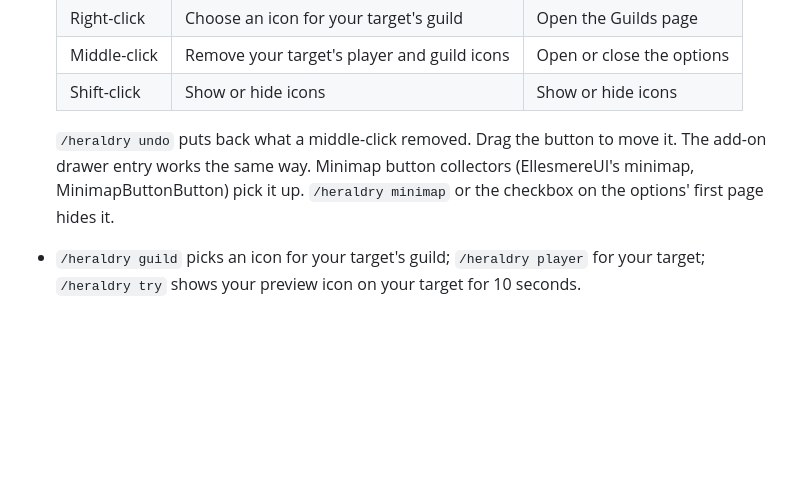
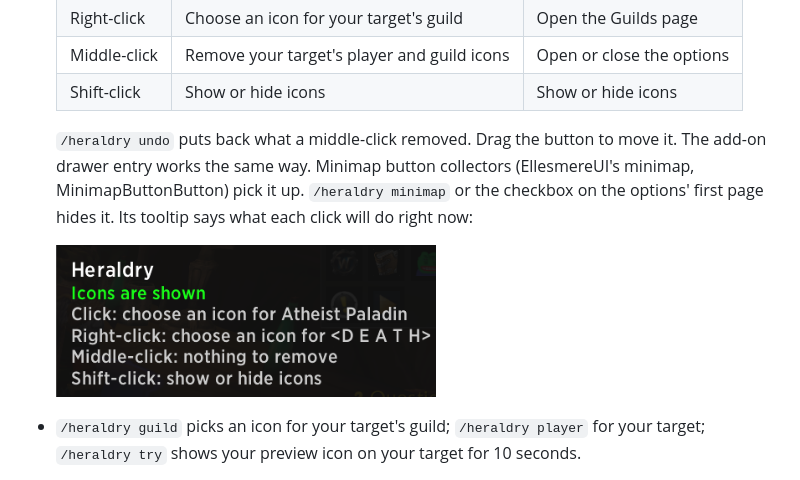
Before and after one commit to cyllibi/Heraldry, a Markdown page: README.md, the part around one of its changes. Drawn GitHub-style; pictures changed too: docs/images/minimap-tooltip.png (added); blank space fills up the shorter version.

```diff
--- a/README.md
+++ b/README.md
@@ -58,9 +66,11 @@ player.
   | Shift-click | Show or hide icons | Show or hide icons |
 
   `/heraldry undo` puts back what a middle-click removed. Drag the button to move it. The add-on drawer entry
-  works the same way. Minimap button collectors (EllesmereUI's
-  minimap, MinimapButtonButton) pick it up. `/heraldry minimap` or the checkbox on the options' first page
-  hides it.
+  works the same way. Minimap button collectors (EllesmereUI's minimap, MinimapButtonButton) pick it up.
+  `/heraldry minimap` or the checkbox on the options' first page hides it. Its tooltip says what each click
+  will do right now:
+
+  <img src="docs/images/minimap-tooltip.png" alt="The minimap button's tooltip with a player targeted: click to choose an icon for them, right-click for their guild, middle-click has nothing to remove, shift-click shows or hides icons" width="380">
 - `/heraldry guild` picks an icon for your target's guild; `/heraldry player` for your target;
   `/heraldry try` shows your preview icon on your target for 10 seconds.
 - `/heraldry check` shows what the game tells add-ons about your target, for bug reports; the same report
```
Also changed, not shown: other parts of README.md (+8 -0 lines), docs/images/blizzard-tall.jpg (added), docs/images/options-custom.png (added).
